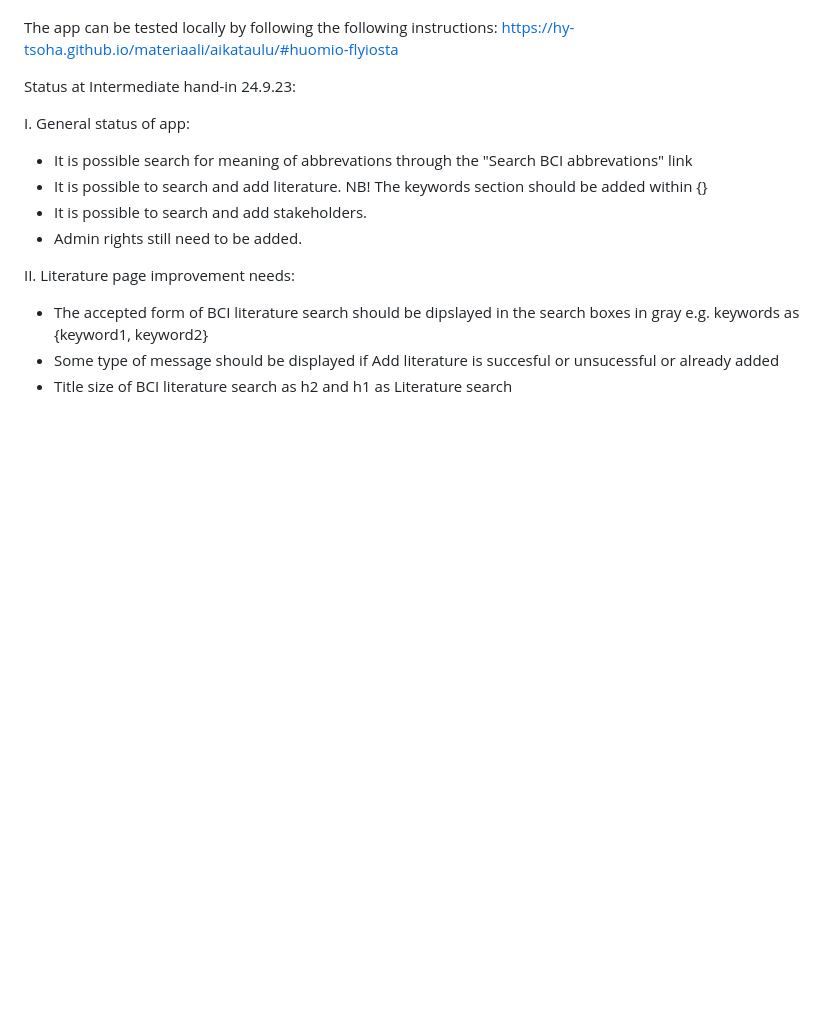
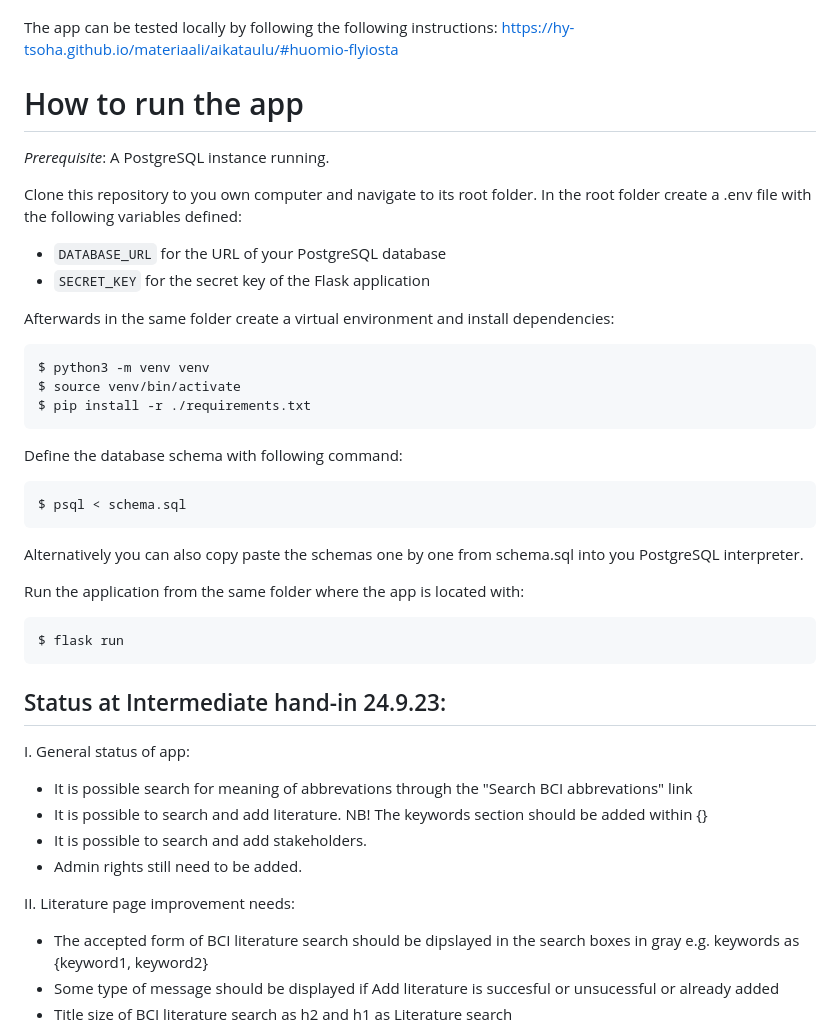
Before and after one commit to PlatinumFoxTail/Databases-WebProgramming_Hobbyapp, a Markdown page: README.md, the part around one of its changes. Drawn GitHub-style; blank space fills up the shorter version.

Commit message:
"How to run the app" section added

````diff
--- a/README.md
+++ b/README.md
@@ -12,7 +12,32 @@ The features of the app are:
 
 The app can be tested locally by following the following instructions: https://hy-tsoha.github.io/materiaali/aikataulu/#huomio-flyiosta
 
-Status at Intermediate hand-in 24.9.23:
+# How to run the app
+*Prerequisite*: A PostgreSQL instance running.
+
+Clone this repository to you own computer and navigate to its root folder. In the root folder create a .env file with the following variables defined:
+* `DATABASE_URL` for the URL of your PostgreSQL database
+* `SECRET_KEY` for the secret key of the Flask application
+
+Afterwards in the same folder create a virtual environment and install dependencies:
+```
+$ python3 -m venv venv
+$ source venv/bin/activate
+$ pip install -r ./requirements.txt
+```
+
+Define the database schema with following command:
+```
+$ psql < schema.sql
+```
+Alternatively you can also copy paste the schemas one by one from schema.sql into you PostgreSQL interpreter.
+
+Run the application from the same folder where the app is located with:
+```
+$ flask run
+```
+
+## Status at Intermediate hand-in 24.9.23:
 
 I. General status of app:
 - It is possible search for meaning of abbrevations through the "Search BCI abbrevations" link
````
Also changed, not shown: other parts of README.md (+1 -1 lines).
